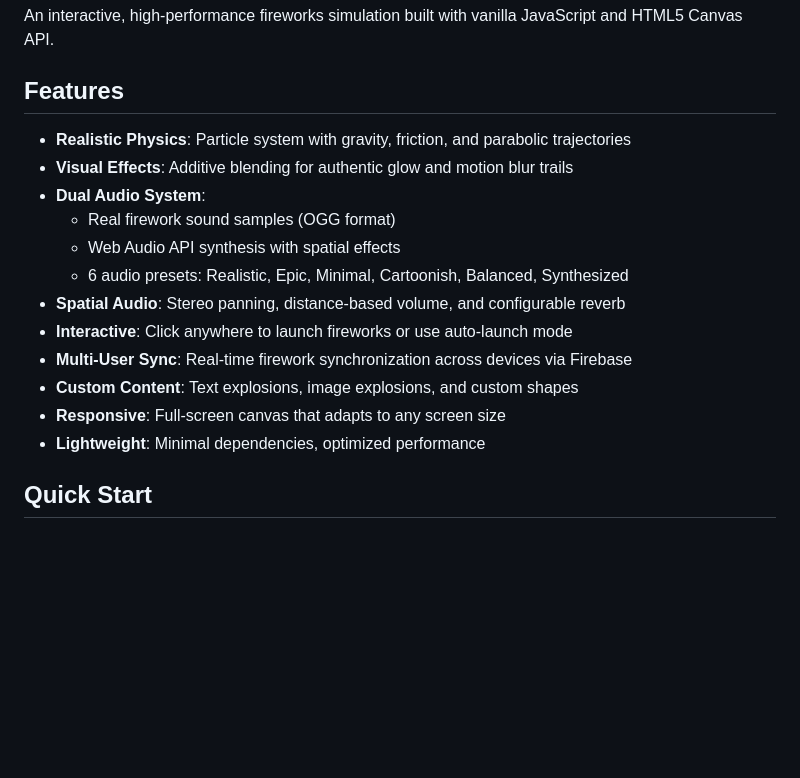
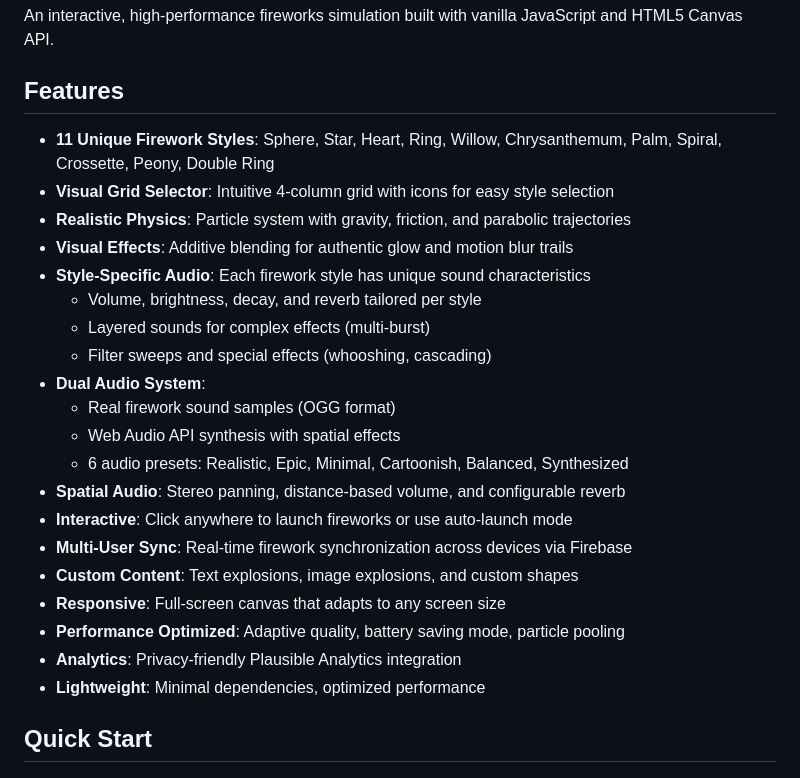
Before and after one commit to karx/kaaroFireworks, a Markdown page: README.md, the part around the change printed below. Rendered like a GitHub page; blank space fills up the shorter version.

```diff
--- a/README.md
+++ b/README.md
@@ -4,8 +4,14 @@ An interactive, high-performance fireworks simulation built with vanilla JavaScr
 
 ## Features
 
+- **11 Unique Firework Styles**: Sphere, Star, Heart, Ring, Willow, Chrysanthemum, Palm, Spiral, Crossette, Peony, Double Ring
+- **Visual Grid Selector**: Intuitive 4-column grid with icons for easy style selection
 - **Realistic Physics**: Particle system with gravity, friction, and parabolic trajectories
 - **Visual Effects**: Additive blending for authentic glow and motion blur trails
+- **Style-Specific Audio**: Each firework style has unique sound characteristics
+  - Volume, brightness, decay, and reverb tailored per style
+  - Layered sounds for complex effects (multi-burst)
+  - Filter sweeps and special effects (whooshing, cascading)
 - **Dual Audio System**:
   - Real firework sound samples (OGG format)
   - Web Audio API synthesis with spatial effects
@@ -15,6 +21,8 @@ An interactive, high-performance fireworks simulation built with vanilla JavaScr
 - **Multi-User Sync**: Real-time firework synchronization across devices via Firebase
 - **Custom Content**: Text explosions, image explosions, and custom shapes
 - **Responsive**: Full-screen canvas that adapts to any screen size
+- **Performance Optimized**: Adaptive quality, battery saving mode, particle pooling
+- **Analytics**: Privacy-friendly Plausible Analytics integration
 - **Lightweight**: Minimal dependencies, optimized performance
 
 ## Quick Start
```
Also changed, not shown: other parts of README.md (+78 -8 lines).
